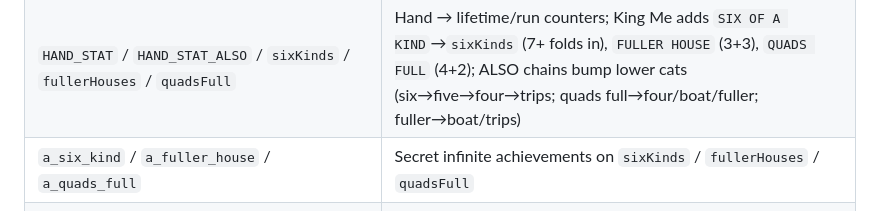
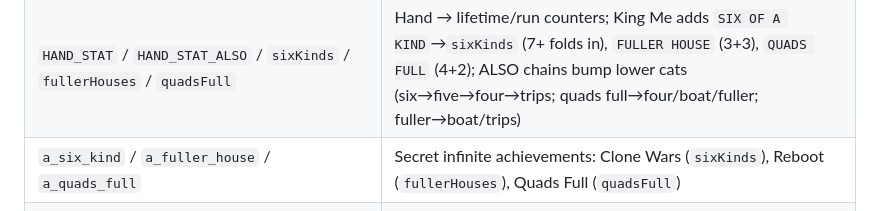
Before and after one commit to gsbernstein/connect-plinko, a Markdown page: AGENTS.md, the part around the change. Rendered like a GitHub page.

Commit message:
Note Reboot / Clone Wars names in AGENTS.md
Co-authored-by: Greg <gsbernstein@users.noreply.github.com>

```diff
--- a/AGENTS.md
+++ b/AGENTS.md
@@ -98,7 +98,7 @@ Also one IIFE. HTML shell (tabs, modals, rail) is above the `<script>` tag; game
 | `QUEST_SLOT_UNLOCKS` | Run levels that add quest slots |
 | `QUEST_RARITY_WEIGHTS_BY_INK` / `pickQuestRarity` | Quest Ink level (0–4) indexes per-rarity roll weights; max Ink favors Rare |
 | `HAND_STAT` / `HAND_STAT_ALSO` / `sixKinds` / `fullerHouses` / `quadsFull` | Hand → lifetime/run counters; King Me adds `SIX OF A KIND`→`sixKinds` (7+ folds in), `FULLER HOUSE` (3+3), `QUADS FULL` (4+2); ALSO chains bump lower cats (six→five→four→trips; quads full→four/boat/fuller; fuller→boat/trips) |
-| `a_six_kind` / `a_fuller_house` / `a_quads_full` | Secret infinite achievements on `sixKinds` / `fullerHouses` / `quadsFull` |
+| `a_six_kind` / `a_fuller_house` / `a_quads_full` | Secret infinite achievements: Clone Wars (`sixKinds`), Reboot (`fullerHouses`), Quads Full (`quadsFull`) |
 | `sleeveHands` / `prestigeBought` / `settingsOpened` / `versionUpgrades` / `maxCombo` / `maxHandPayout` / `maxComboPayout` / `achievementClaims` | Achievement stats: sleeve Ace hands, VIP perk buys, first Settings open, app version upgrades, peak simultaneous COMBO ×N (`a_max_combo`, infinite), best single-hand chip payout (`a_hand_payout`), best COMBO resolve total (`a_combo_payout`), achievement tier claims (`a_claims`) |
 | `SAVE_KEY` / `SETTINGS_KEY` | `localStorage` keys |
 | `SAVE_VERSION` | Bump when save shape changes; handle migration in `loadSave` |
```
